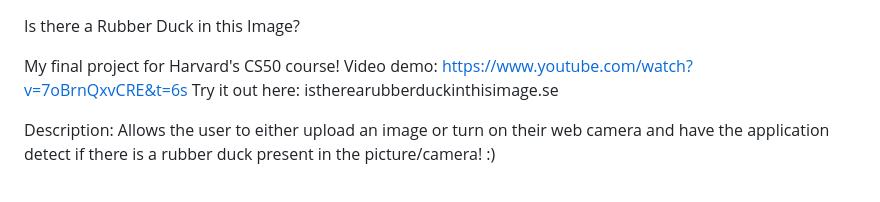
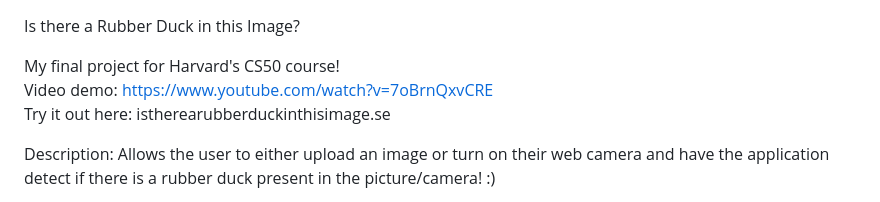
Before and after one commit to StevenLomon/CS50-final-project, a Markdown page: README.md, the part around the change. Rendered like a GitHub page.

Commit message:
README syntax

```diff
--- a/README.md
+++ b/README.md
@@ -1,6 +1,7 @@
 Is there a Rubber Duck in this Image?
 
-My final project for Harvard's CS50 course! Video demo: https://www.youtube.com/watch?v=7oBrnQxvCRE&t=6s
+My final project for Harvard's CS50 course!
+Video demo: https://www.youtube.com/watch?v=7oBrnQxvCRE
 Try it out here: istherearubberduckinthisimage.se
 
 Description: Allows the user to either upload an image or turn on their web camera and have the application detect if there is a rubber duck present in the picture/camera! :)
```
